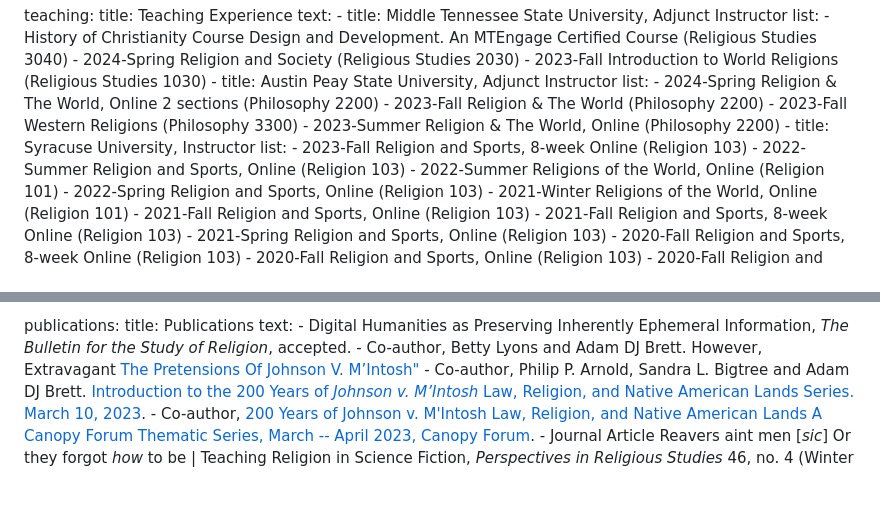
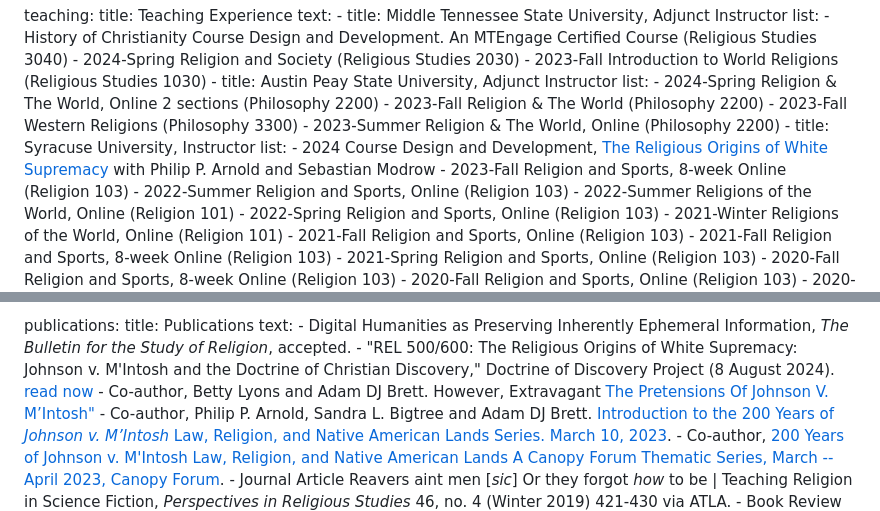
Before and after one commit to adamdjbrett/adamdjbrett-v3, a Markdown page: content/cv.md, 2 parts joined by grey strips. Rendered like a GitHub page; blank space fills up the shorter version.

```diff
--- a/content/cv.md
+++ b/content/cv.md
@@ -88,6 +88,7 @@ teaching:
       - 2023-Summer Religion & The World, Online (Philosophy 2200)
     - title: Syracuse University, Instructor
       list:
+      - 2024 Course Design and Development, <a href="https://doctrineofdiscovery.org/blog/doctrine-of-discovery-syllabus/" target="_blank" rel="noopener">The Religious Origins of White Supremacy</a> with Philip P. Arnold and Sebastian Modrow
       - 2023-Fall Religion and Sports, 8-week Online (Religion 103)
       - 2022-Summer Religion and Sports, Online (Religion 103)
       - 2022-Summer Religions of the World, Online (Religion 101)
@@ -358,6 +359,7 @@ publications:
     title: Publications
     text:
       - Digital Humanities as Preserving Inherently Ephemeral Information, _The Bulletin for the Study of Religion_, accepted.
+      -  "REL 500/600: The Religious Origins of White Supremacy: Johnson v. M'Intosh and the Doctrine of Christian Discovery," Doctrine of Discovery Project (8 August 2024). <a href="https://doctrineofdiscovery.org/blog/doctrine-of-discovery-syllabus/">read now</a>
       - Co-author, Betty Lyons and Adam DJ Brett. However, Extravagant <a href='https://canopyforum.org/2023/03/23/however-extravagant-the-pretensions-of-johnson-v-mintosh'>The Pretensions Of Johnson V. M’Intosh"</a>
       - Co-author, Philip P. Arnold, Sandra L. Bigtree and Adam DJ Brett. <a href='https://canopyforum.org/2023/03/10/introduction-to-the-200-years-of-johnson-v-mintosh-law-religion-and-native-american-lands-series/'>Introduction to the 200 Years of _Johnson v. M’Intosh_ Law, Religion, and Native American Lands Series. March 10, 2023</a>.
       - Co-author, <a href='https://canopyforum.org/200-years-of-johnson-v-mintosh-law-religion-and-native-american-lands/'>200 Years of Johnson v. M'Intosh Law, Religion, and Native American Lands A Canopy Forum Thematic Series, March -- April 2023, Canopy Forum</a>.
```
